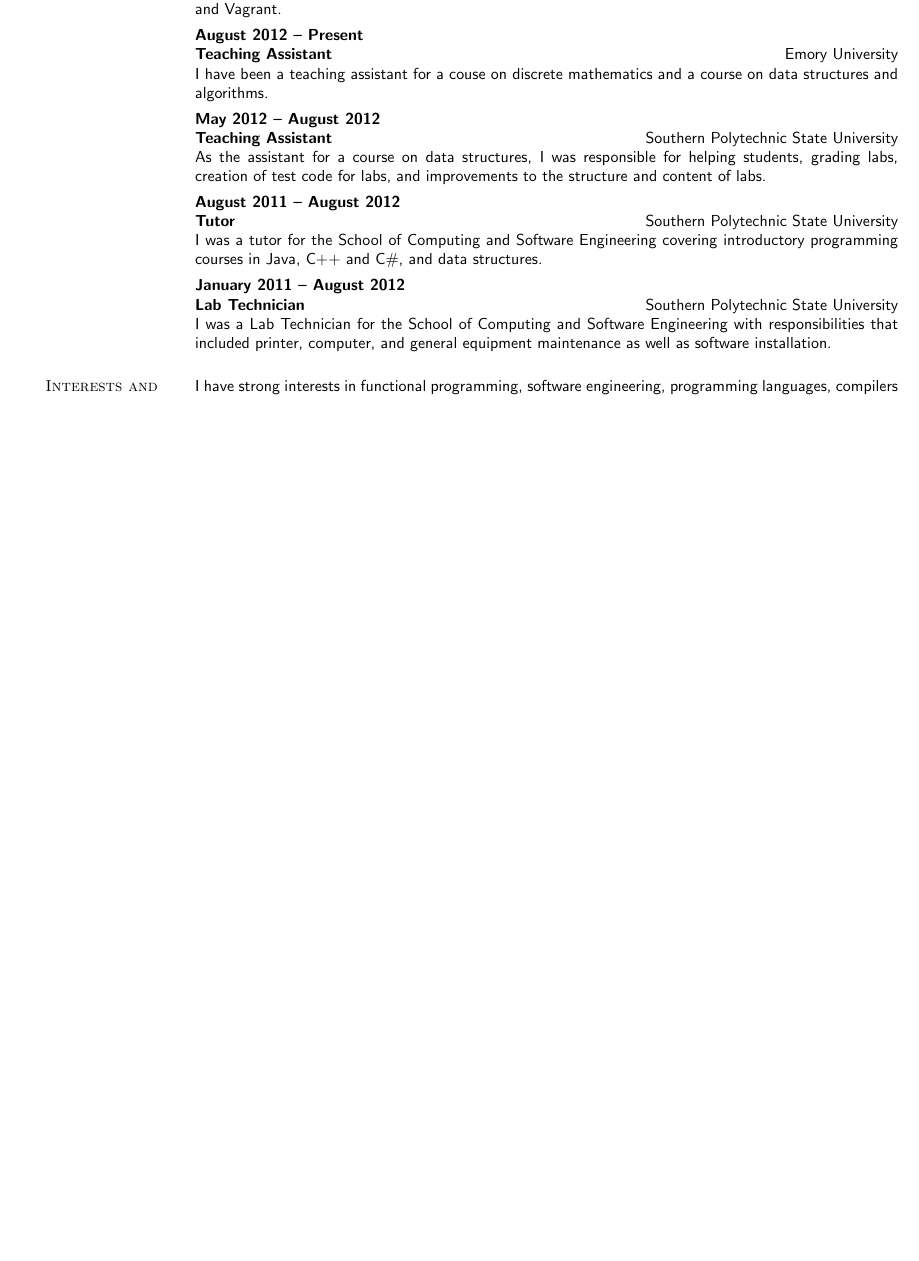
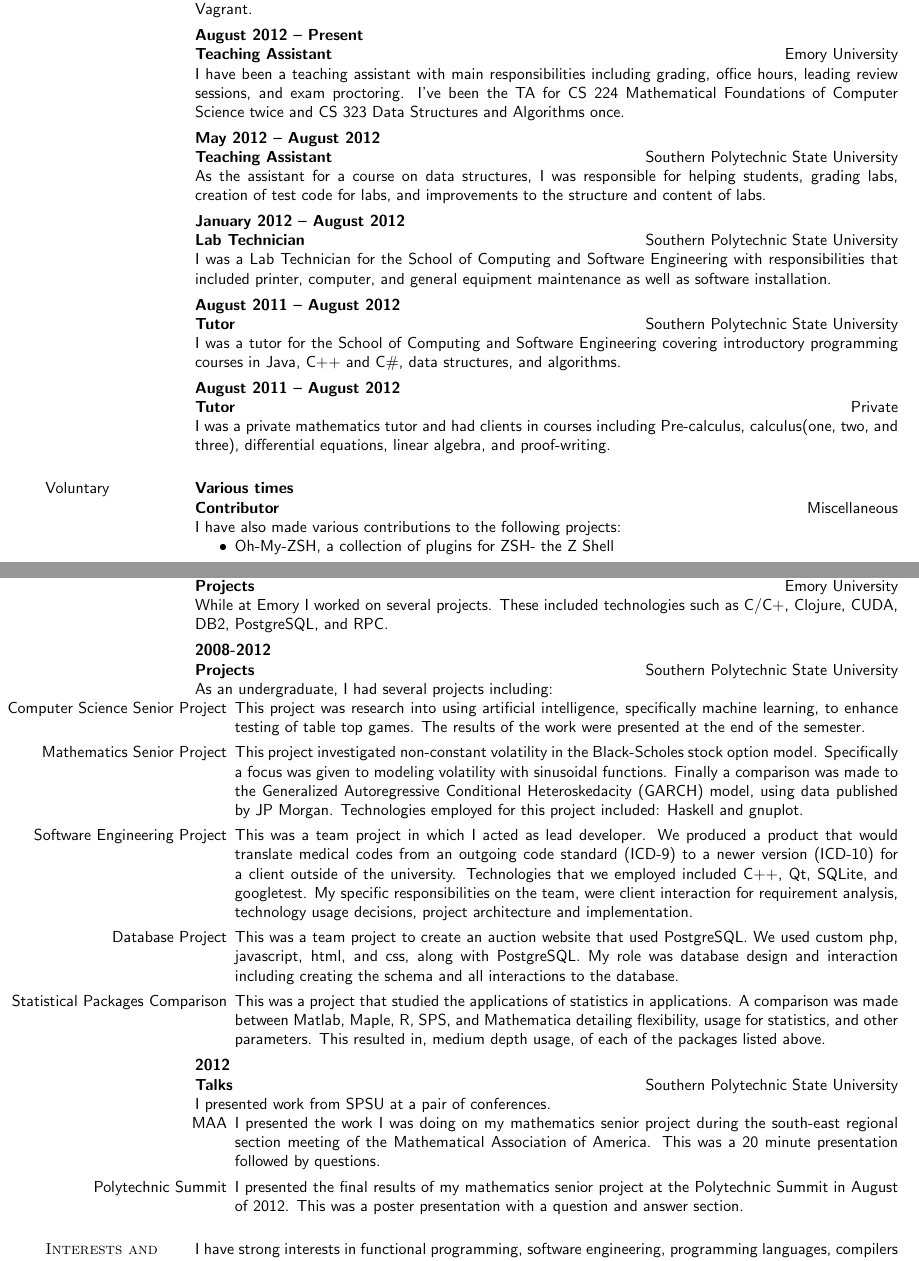
Before and after one commit to telser/dotfiles, a LaTeX CV (cv/resume.tex): part of the page before the commit and two parts of pages 1 and 2 of 2 after it, the two joined at a grey line, cut so that both start at the same text, the shorter picture padded with empty space. Compiled offline with pdfLaTeX.

Commit message:
dotfiles, little changes

```diff
--- a/cv/resume.tex
+++ b/cv/resume.tex
@@ -1,5 +1,5 @@
 \documentclass[margintitle,line]{res}
-\usepackage[a4paper,left=1.0cm,right=4.5cm,top=1.5cm,bottom=1.5cm]{geometry}
+\usepackage[a4paper,left=1.0cm,right=4.5cm,top=1.0cm,bottom=1.0cm]{geometry}
 \usepackage[utf8]{inputenc}
 \usepackage[colorlinks=true,urlcolor=black]{hyperref}
 
@@ -104,14 +94,14 @@ I've focused on algorithms and discrete mathematics.
 \begin{position}
  Work extending an existing Ruby on Rails application with new features and assisting in initial design and implementation of a complementary system in  Clojure. Additionally, worked on standardizing development and production environments using Chef, Opsworks and Vagrant. \\
  Programming languages employed included Clojure, Javascript and Ruby. \\
- Technologies used included Chef, CouchDB, Korma, Mapnik, MySQL, Opsworks, SQLite, Ruby on Rails, and Vagrant.
+ Technologies used included Chef, CouchDB, Korma, MySQL, Opsworks, SQLite, Ruby on Rails, and Vagrant.
 \end{position}
 
 \title{Teaching Assistant}
 \employer{\llap{Emory University}}
 \dates{August 2012 -- Present}
 \begin{position}
- I have been a teaching assistant for a couse on discrete mathematics and a course on data structures and algorithms.
+ I have been a teaching assistant with main responsibilities including grading, office hours, leading review sessions, and exam proctoring. I've been the TA for CS 224 Mathematical Foundations of Computer Science twice  and CS 323 Data Structures and Algorithms once.
 \end{position}
 
 \title{Teaching Assistant}
@@ -121,26 +111,27 @@ I've focused on algorithms and discrete mathematics.
  As the assistant for a course on data structures, I was responsible for helping students, grading labs, creation of test code for labs, and improvements to the structure and content of labs.
 \end{position}
 
+\title{Lab Technician}
+\employer{\llap{Southern Polytechnic State University}}
+\dates{January 2012 -- August 2012}
+\begin{position}
+I was a Lab Technician for the School of Computing and Software Engineering with responsibilities that included printer, computer, and general equipment maintenance as well as software installation.
+\end{position}
+
 \title{Tutor}
 \employer{\llap{Southern Polytechnic State University}}
 \dates{August 2011 -- August 2012}
 \begin{position}
-I was a tutor for the School of Computing and Software Engineering covering introductory programming courses in Java, C++ and C\#, and data structures.
+I was a tutor for the School of Computing and Software Engineering covering introductory programming courses in Java, C++ and C\#, data structures, and algorithms.
 \end{position}
 
-\title{Lab Technician}
-\employer{\llap{Southern Polytechnic State University}}
-\dates{January 2011 -- August 2012}
+
+\title{Tutor}
+\employer{\llap{Private}}
+\dates{August 2011 -- August 2012}
 \begin{position}
-I was a Lab Technician for the School of Computing and Software Engineering with responsibilities that included printer, computer, and general equipment maintenance as well as software installation.
+I was a private mathematics tutor and had clients in courses including Pre-calculus, calculus(one, two, and three), differential equations, linear algebra, and proof-writing.
 \end{position}
-%
-%\title{Tutor}
-%\employer{\llap{Private}}
-%\dates{August 2011 -- August 2012}
-%\begin{position}
-%I was a private mathematics tutor and had clients in courses including Pre-calculus, calculus(one, two, and three), differential equations, linear algebra, and proof-writing.
-%\end{position}
 
 %\title{Learning Technologies Assistant}
 %\employer{\llap{Mercer University}}
@@ -148,3 +139,15 @@ I was a Lab Technician for the School of Computing and Software Engineering with
 %\begin{position}
 % I assisted in maintaining a mixed lab of about 30 Macs and 25 PCs with duties including software troubleshooting, transfer of video from tape to digital, voice recording, software upgrades and installation, and assisting lectures on using Mac OS X.
 %\end{position}
+%
+%
+\subsection{Voluntary}
+
+\title{Contributor}
+\employer{\llap{Miscellaneous}}
+\dates{Various times}
+\begin{position}
+I have also made various contributions to the following projects:
+\begin{itemize}
+\item{Oh-My-ZSH, a collection of plugins for ZSH- the Z Shell}
+\item{Paktahn, a Common Lisp package management helper for Arch Linux}
@@ -151,21 +174,39 @@ I was a Lab Technician for the School of Computing and Software Engineering with
+\title{Projects}
+\employer{\llap{Emory University}}
+\dates{2012-2013}
+\begin{position}
+While at Emory I worked on several projects. These included technologies such as C/C+, Clojure, CUDA, DB2, PostgreSQL, and RPC.
+\end{position}
+
+\title{Projects}
+\employer{\llap{Southern Polytechnic State University}}
+\dates{2008-2012}
+\begin{position}
+As an undergraduate, I had several projects including:
+\begin{itemize}
+\item [Computer Science Senior Project] This project was research into using artificial intelligence, specifically machine learning, to enhance testing of table top games. The results of the work were presented at the end of the semester.
+
+\item[Mathematics Senior Project] This project investigated non-constant volatility in the Black-Scholes stock option model. Specifically a focus was given to modeling volatility with sinusoidal functions. Finally a comparison was made to the Generalized Autoregressive Conditional Heteroskedacity (GARCH) model, using data published by JP Morgan. Technologies employed for this project included: Haskell and gnuplot.
+
+\item[Software Engineering Project] This was a team project in which I acted as lead developer. We produced a product that would translate medical codes from an outgoing code standard (ICD-9) to a newer version (ICD-10) for a client outside of the university. Technologies that we employed included C++, Qt, SQLite, and googletest. My specific responsibilities on the team, were client interaction for requirement analysis, technology usage decisions, project architecture and implementation.
+
+\item[Database Project] This was a team project to create an auction website that used PostgreSQL. We used custom php, javascript, html, and css, along with PostgreSQL. My role was database design and interaction including creating the schema and all interactions to the database.
+
+\item[Statistical Packages Comparison] This was a project that studied the applications of statistics in applications. A comparison was made between Matlab, Maple, R, SPS, and Mathematica detailing flexibility, usage for statistics, and other parameters. This resulted in, medium depth usage, of each of the packages listed above.
+\end{itemize}
+\end{position}
 
 
-%\subsection{Voluntary}
-
-%add voluntary coding in later?
-
-%%%%%%%%%%%%%%%%%%%%%%%%%%%%%%%%%%%%%%%%%%%%%%%%%%%%%%%%%%%%%%%%%%%%%%%%%%%
-
-% listings
-\setlength{\parskip}{1ex}
-
-%%%%%%%%%%%%%%%%%%%%%%%%%%%%%%%%%%%%%%%%%%%%%%%%%%%%%%%%%%%%%%%%%%%%%%%%%%%
-
-%\newpage
-
-%\section{Skills}
-
-%%%%%%%%%%%%%%%%%%%%%%%%%%%%%%%%%%%%%%%%%%%%%%%%%%%%%%%%%%%%%%%%%%%%%%%%%%%
+\title{Talks}
+\employer{\llap{Southern Polytechnic State University}}
+\dates{2012}
+\begin{position}
+I presented work from SPSU at a pair of conferences.
+\begin{itemize}
+\item[MAA] I presented the work I was doing on my mathematics senior project during the south-east regional section meeting of the Mathematical Association of America. This was a 20 minute presentation followed by questions.
+\item[Polytechnic Summit] I presented the final results of my mathematics senior project at the Polytechnic Summit in August of 2012. This was a poster presentation with a question and answer section.
+\end{itemize}
+\end{position}
 
 \section{Interests and Skills}
 
```
Also changed, not shown: cv/res.cls (line endings or trailing spaces), cv/resume.tex (50 more changed lines), 4 other files.
